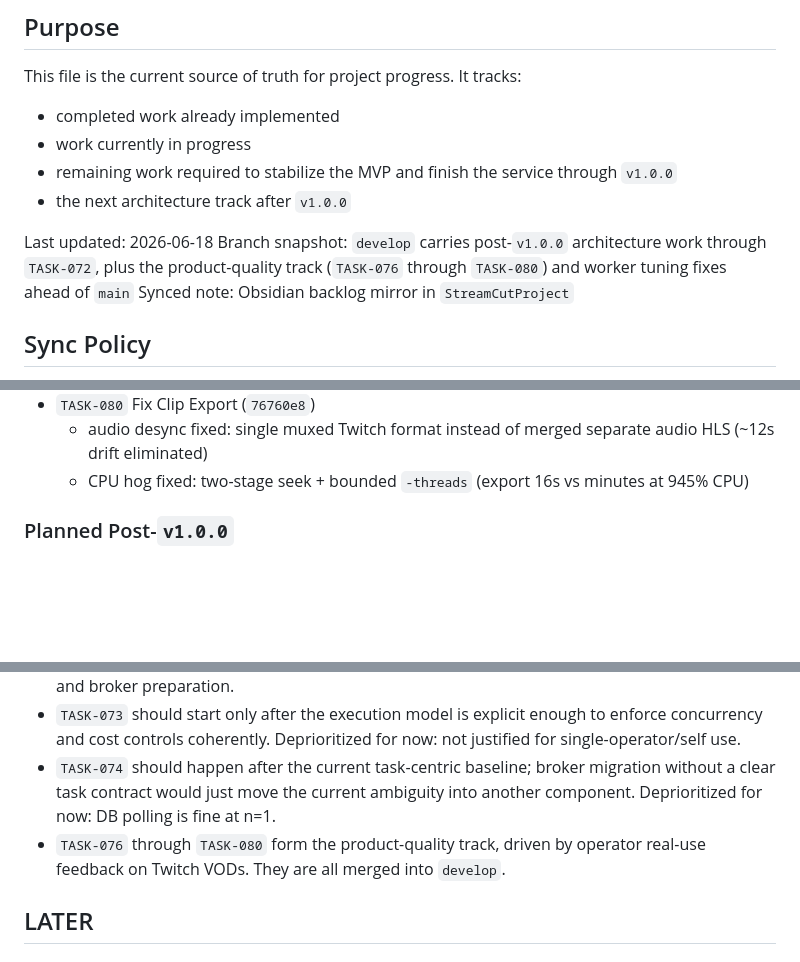
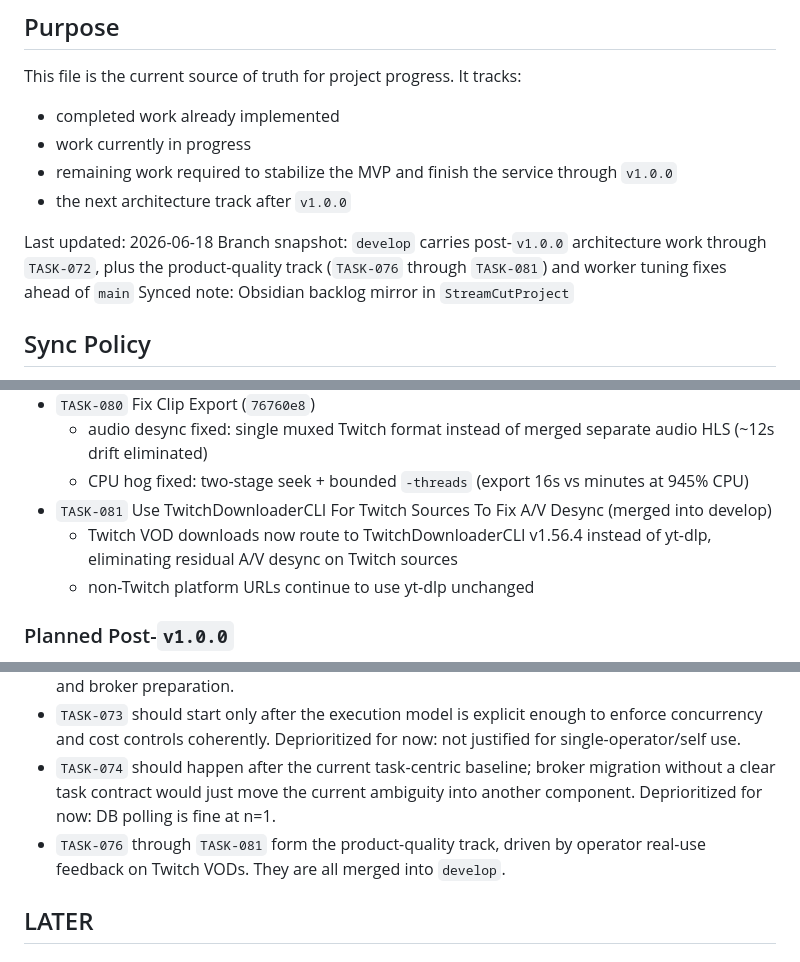
Before and after one commit to Peatro/StreamCutProject, a Markdown page: Documentation/backlog.md, 3 parts joined by grey strips. Rendered like a GitHub page; blank space fills up the shorter version.

```diff
--- a/Documentation/backlog.md
+++ b/Documentation/backlog.md
@@ -9,7 +9,7 @@ It tracks:
 - the next architecture track after `v1.0.0`
 
 Last updated: 2026-06-18
-Branch snapshot: `develop` carries post-`v1.0.0` architecture work through `TASK-072`, plus the product-quality track (`TASK-076` through `TASK-080`) and worker tuning fixes ahead of `main`
+Branch snapshot: `develop` carries post-`v1.0.0` architecture work through `TASK-072`, plus the product-quality track (`TASK-076` through `TASK-081`) and worker tuning fixes ahead of `main`
 Synced note: Obsidian backlog mirror in `StreamCutProject`
 
 ## Sync Policy
@@ -195,6 +198,9 @@ Current release-track snapshot:
 - `TASK-080` Fix Clip Export (`76760e8`)
   - audio desync fixed: single muxed Twitch format instead of merged separate audio HLS (~12s drift eliminated)
   - CPU hog fixed: two-stage seek + bounded `-threads` (export 16s vs minutes at 945% CPU)
+- `TASK-081` Use TwitchDownloaderCLI For Twitch Sources To Fix A/V Desync (merged into develop)
+  - Twitch VOD downloads now route to TwitchDownloaderCLI v1.56.4 instead of yt-dlp, eliminating residual A/V desync on Twitch sources
+  - non-Twitch platform URLs continue to use yt-dlp unchanged
 
 ### Planned Post-`v1.0.0`
 - `TASK-073` Add Product Quotas And Runtime Limits (deprioritized: not justified for single-operator/self use; revisit when going public)
@@ -429,7 +436,7 @@ Status: completed locally on 2026-04-06
 - `TASK-071` and `TASK-072` are now checked in, so the next sequencing decision starts at quotas and broker preparation.
 - `TASK-073` should start only after the execution model is explicit enough to enforce concurrency and cost controls coherently. Deprioritized for now: not justified for single-operator/self use.
 - `TASK-074` should happen after the current task-centric baseline; broker migration without a clear task contract would just move the current ambiguity into another component. Deprioritized for now: DB polling is fine at n=1.
-- `TASK-076` through `TASK-080` form the product-quality track, driven by operator real-use feedback on Twitch VODs. They are all merged into `develop`.
+- `TASK-076` through `TASK-081` form the product-quality track, driven by operator real-use feedback on Twitch VODs. They are all merged into `develop`.
 
 ## LATER
 
```
Also changed, not shown: other parts of Documentation/backlog.md (+12 -7 lines).
